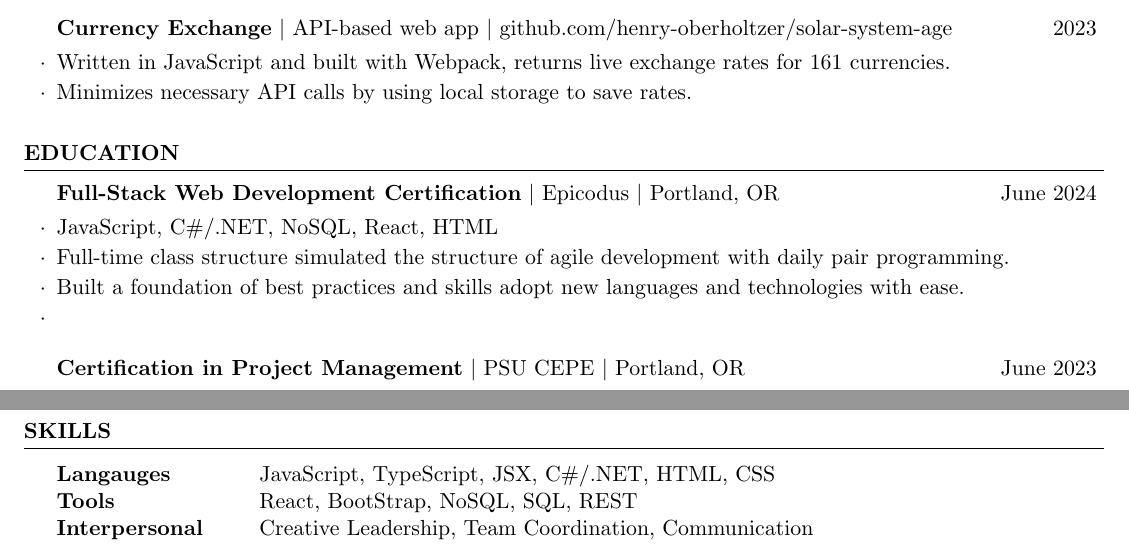
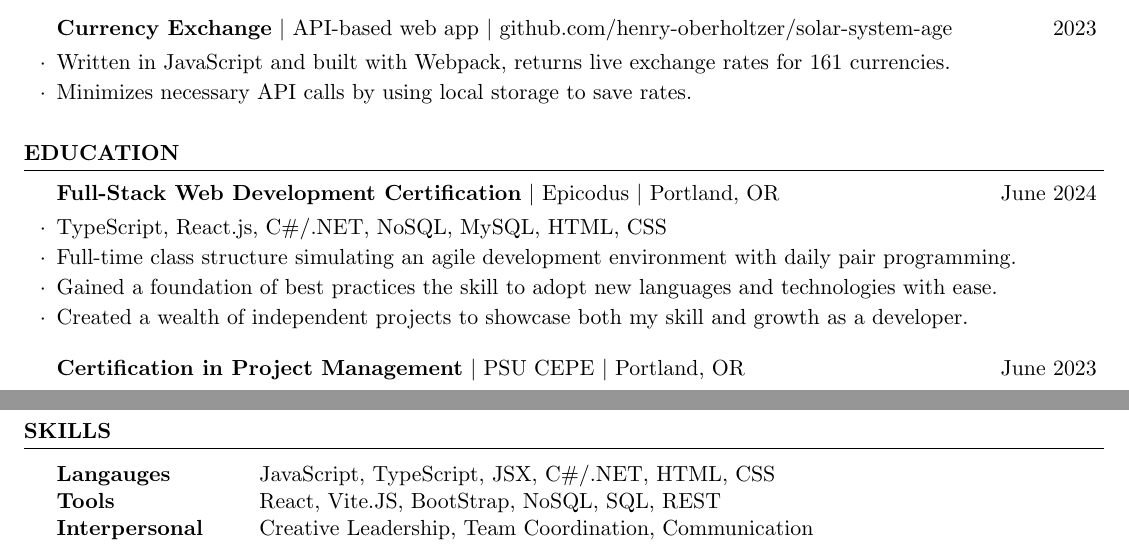
Before and after one commit to henry-oberholtzer/resume, a LaTeX CV (resume.tex): two parts of the page, joined at a grey line, cut so that both start at the same text. Compiled offline with pdfLaTeX.

Commit message:
fixed that last bullet point

```diff
--- a/resume.tex
+++ b/resume.tex
@@ -57,10 +57,10 @@
 \begin{rSection}{Education}
 
 	\begin{rSubsection}{Full-Stack Web Development Certification}{June 2024}{Epicodus}{Portland, OR}
-		\item JavaScript, C\#/.NET, NoSQL, React, HTML
-		\item Full-time class structure simulated the structure of agile development with daily pair programming.
-		\item Built a foundation of best practices and skills adopt new languages and technologies with ease.
-		\item
+		\item TypeScript, React.js, C\#/.NET, NoSQL, MySQL, HTML, CSS
+		\item Full-time class structure simulating an agile development environment with daily pair programming.
+		\item Gained a foundation of best practices the skill to adopt new languages and technologies with ease.
+		\item Created a wealth of independent projects to showcase both my skill and growth as a developer.
 	\end{rSubsection}
 	\begin{rSubsection}{Certification in Project Management}{June 2023}{PSU CEPE}{Portland, OR}
 		\item Acquired skills for agile methodologies, planning, stakeholder management, and leadership strategies
@@ -95,8 +95,8 @@
 \begin{rSection}{Skills}
 
 	\begin{tabular}{@{} >{\bfseries}l @{\hspace{6ex}} l @{}}
-		Langauges & JavaScript, TypeScript, JSX, C\#/.NET, HTML, CSS \\
-		Tools & React, BootStrap, NoSQL, SQL, REST \\
+		Langauges     & JavaScript, TypeScript, JSX, C\#/.NET, HTML, CSS      \\
+		Tools         & React, Vite.JS, BootStrap, NoSQL, SQL, REST           \\
 		Interpersonal & Creative Leadership, Team Coordination, Communication
 	\end{tabular}
 
```
Also changed, not shown: resume.cls (+3 -0 lines), resume.pdf, resume.tex (2 more changed lines).
